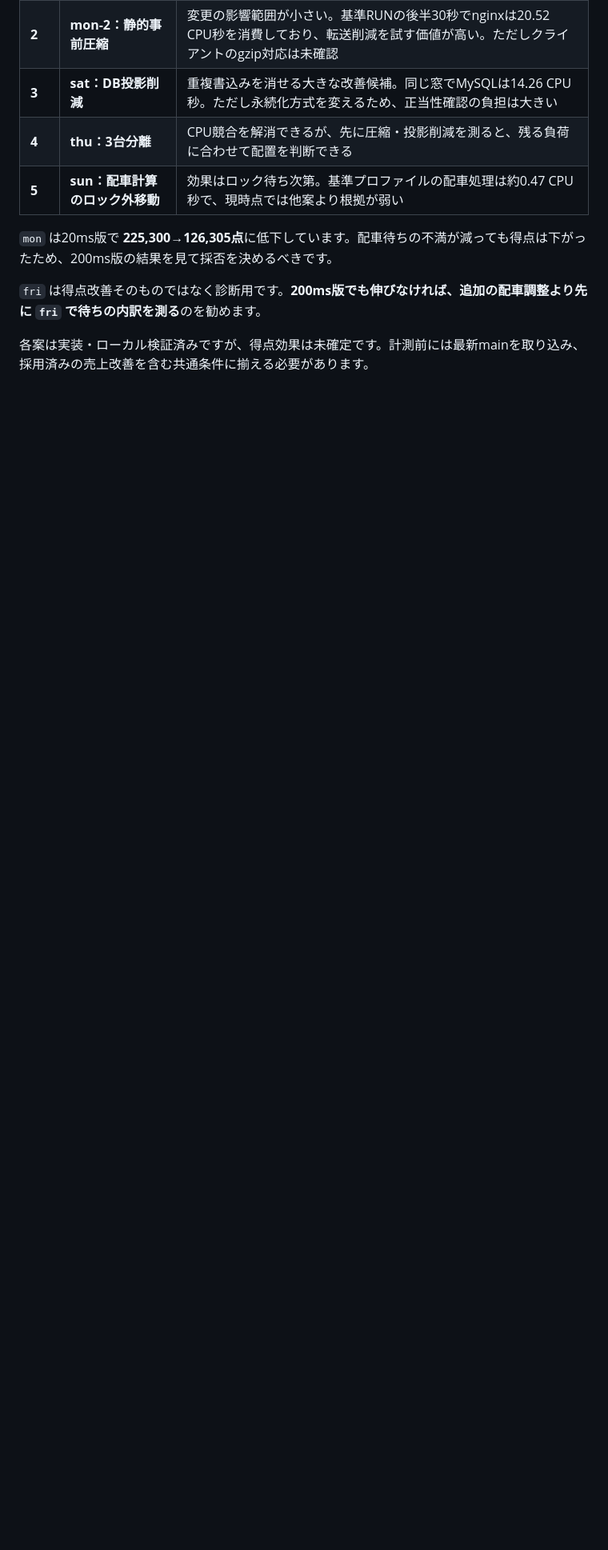
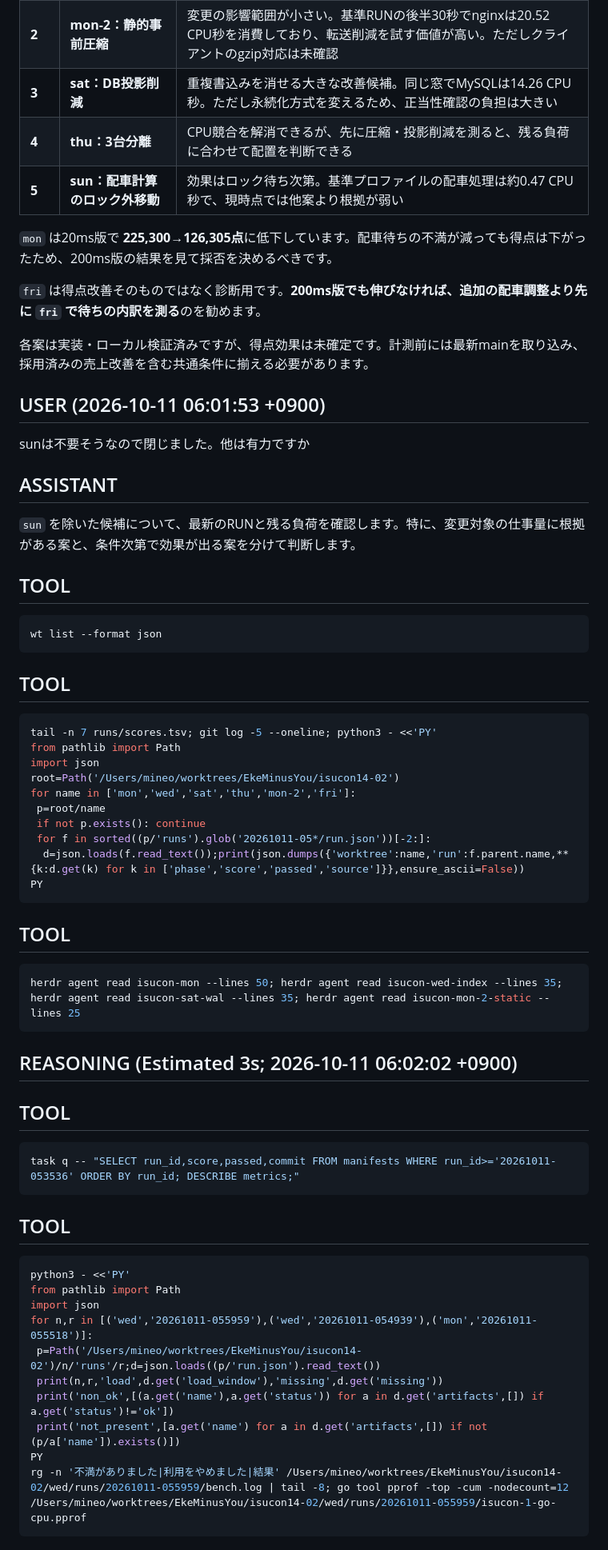
Before and after one commit to EkeMinusYou/isucon14-02, a Markdown page: docs/conversation/20261011-052356_01a12779-8958-7a10-8679-90adf6eec46f.md, the part around one of its changes. Shown at 80% size. Rendered like a GitHub page; blank space fills up the shorter version.

Commit message:
docs(conversation): save session 01a12779-8958-7a10-8679-90adf6eec46f

````diff
--- a/docs/conversation/20261011-052356_01a12779-8958-7a10-8679-90adf6eec46f.md
+++ b/docs/conversation/20261011-052356_01a12779-8958-7a10-8679-90adf6eec46f.md
@@ -1427,3 +1427,62 @@ PY
 `fri` は得点改善そのものではなく診断用です。**200ms版でも伸びなければ、追加の配車調整より先に `fri` で待ちの内訳を測る**のを勧めます。
 
 各案は実装・ローカル検証済みですが、得点効果は未確定です。計測前には最新mainを取り込み、採用済みの売上改善を含む共通条件に揃える必要があります。
+
+## USER (2026-10-11 06:01:53 +0900)
+
+sunは不要そうなので閉じました。他は有力ですか
+
+## ASSISTANT
+
+`sun` を除いた候補について、最新のRUNと残る負荷を確認します。特に、変更対象の仕事量に根拠がある案と、条件次第で効果が出る案を分けて判断します。
+
+## TOOL
+
+```sh
+wt list --format json
+```
+
+## TOOL
+
+```sh
+tail -n 7 runs/scores.tsv; git log -5 --oneline; python3 - <<'PY'
+from pathlib import Path
+import json
+root=Path('/Users/mineo/worktrees/EkeMinusYou/isucon14-02')
+for name in ['mon','wed','sat','thu','mon-2','fri']:
+ p=root/name
+ if not p.exists(): continue
+ for f in sorted((p/'runs').glob('20261011-05*/run.json'))[-2:]:
+  d=json.loads(f.read_text());print(json.dumps({'worktree':name,'run':f.parent.name,**{k:d.get(k) for k in ['phase','score','passed','source']}},ensure_ascii=False))
+PY
+```
+
+## TOOL
+
+```sh
+herdr agent read isucon-mon --lines 50; herdr agent read isucon-wed-index --lines 35; herdr agent read isucon-sat-wal --lines 35; herdr agent read isucon-mon-2-static --lines 25
+```
+
+## REASONING (Estimated 3s; 2026-10-11 06:02:02 +0900)
+
+## TOOL
+
+```sh
+task q -- "SELECT run_id,score,passed,commit FROM manifests WHERE run_id>='20261011-053536' ORDER BY run_id; DESCRIBE metrics;"
+```
+
+## TOOL
+
+```sh
+python3 - <<'PY'
+from pathlib import Path
+import json
+for n,r in [('wed','20261011-055959'),('wed','20261011-054939'),('mon','20261011-055518')]:
+ p=Path('/Users/mineo/worktrees/EkeMinusYou/isucon14-02')/n/'runs'/r;d=json.loads((p/'run.json').read_text())
+ print(n,r,'load',d.get('load_window'),'missing',d.get('missing'))
+ print('non_ok',[(a.get('name'),a.get('status')) for a in d.get('artifacts',[]) if a.get('status')!='ok'])
+ print('not_present',[a.get('name') for a in d.get('artifacts',[]) if not (p/a['name']).exists()])
+PY
+rg -n '不満がありました|利用をやめました|結果' /Users/mineo/worktrees/EkeMinusYou/isucon14-02/wed/runs/20261011-055959/bench.log | tail -8; go tool pprof -top -cum -nodecount=12 /Users/mineo/worktrees/EkeMinusYou/isucon14-02/wed/runs/20261011-055959/isucon-1-go-cpu.pprof
+```
+
````
Also changed, not shown: other parts of docs/conversation/20261011-052356_01a12779-8958-7a10-8679-90adf6eec46f.md (+32 -0 lines).
